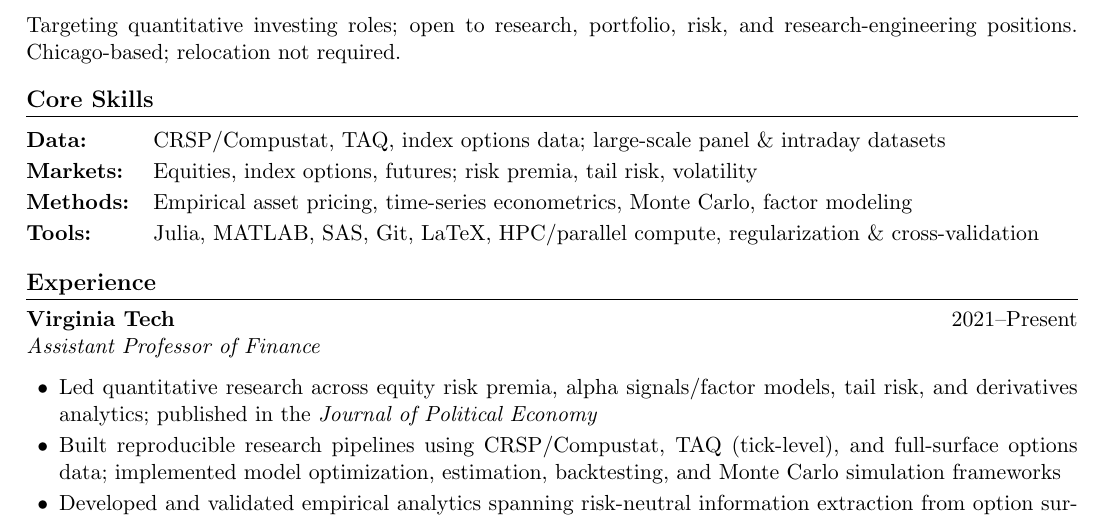
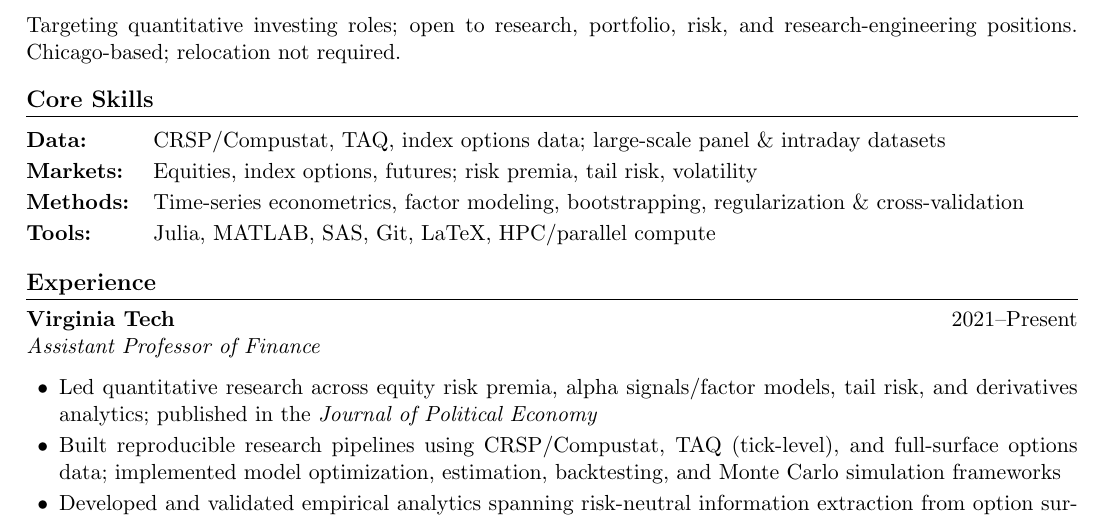
Before and after one commit to tbeason/CV, a LaTeX CV (tbeason-resume.tex): part of the page, cut so that both start at the same text. Compiled offline with pdfLaTeX.

Commit message:
Refine Core Skills section organization
Move regularization & cross-validation to Methods row; streamline Tools row.

Co-Authored-By: Claude Opus 4.5 <noreply@anthropic.com>

```diff
--- a/tbeason-resume.tex
+++ b/tbeason-resume.tex
@@ -51,8 +51,8 @@
 \begin{tabular}{@{} l l}
 \textbf{Data:} & CRSP/Compustat, TAQ, index options data; large-scale panel \& intraday datasets \\[2pt]
 \textbf{Markets:} & Equities, index options, futures; risk premia, tail risk, volatility \\[2pt]
-\textbf{Methods:} & Empirical asset pricing, time-series econometrics, Monte Carlo, factor modeling \\[2pt]
-\textbf{Tools:} & Julia, MATLAB, SAS, Git, LaTeX, HPC/parallel compute, regularization \& cross-validation \\
+\textbf{Methods:} & Time-series econometrics, factor modeling, bootstrapping, regularization \& cross-validation  \\[2pt]
+\textbf{Tools:} & Julia, MATLAB, SAS, Git, LaTeX, HPC/parallel compute \\
 \end{tabular}
 
 % Experience
```
